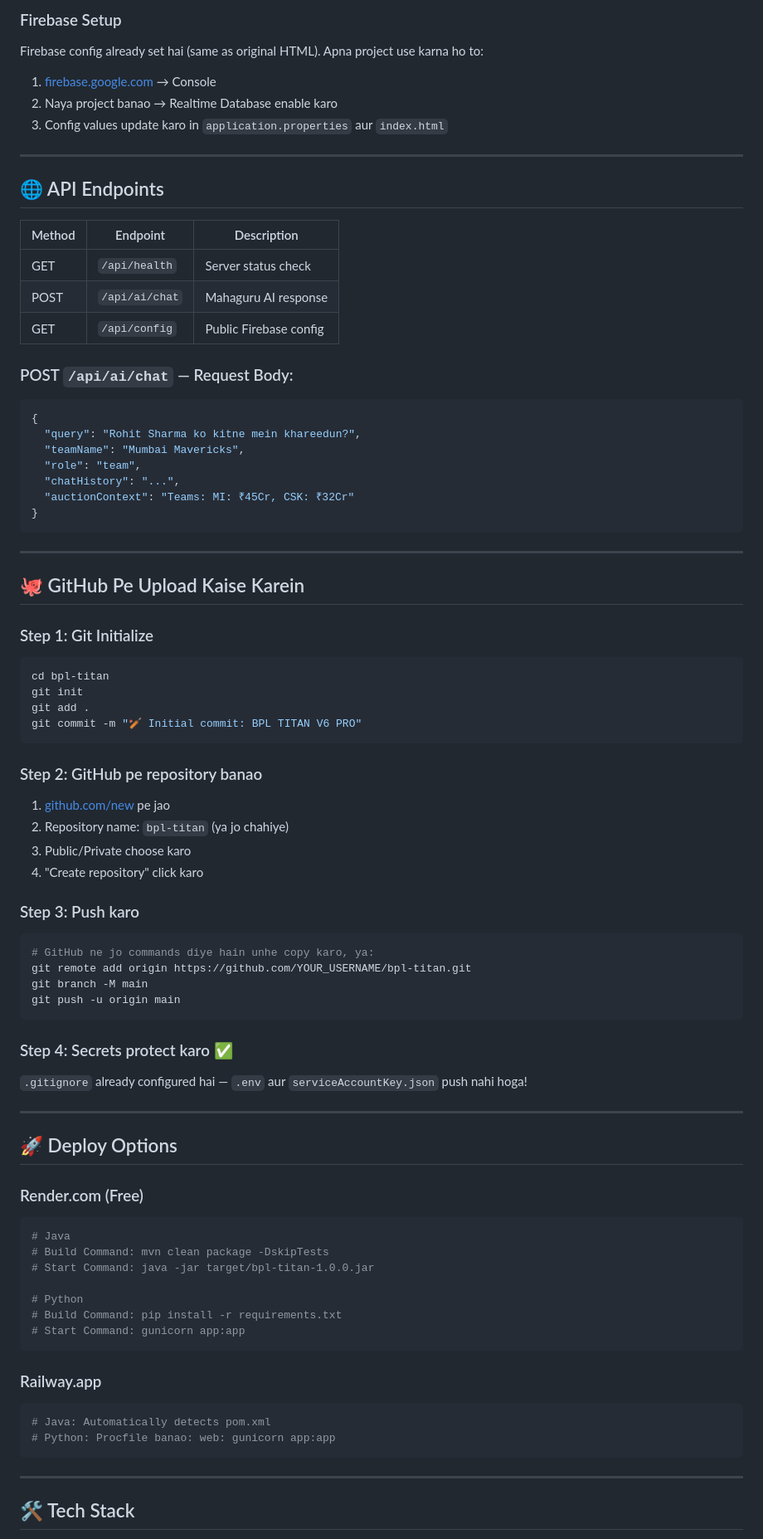
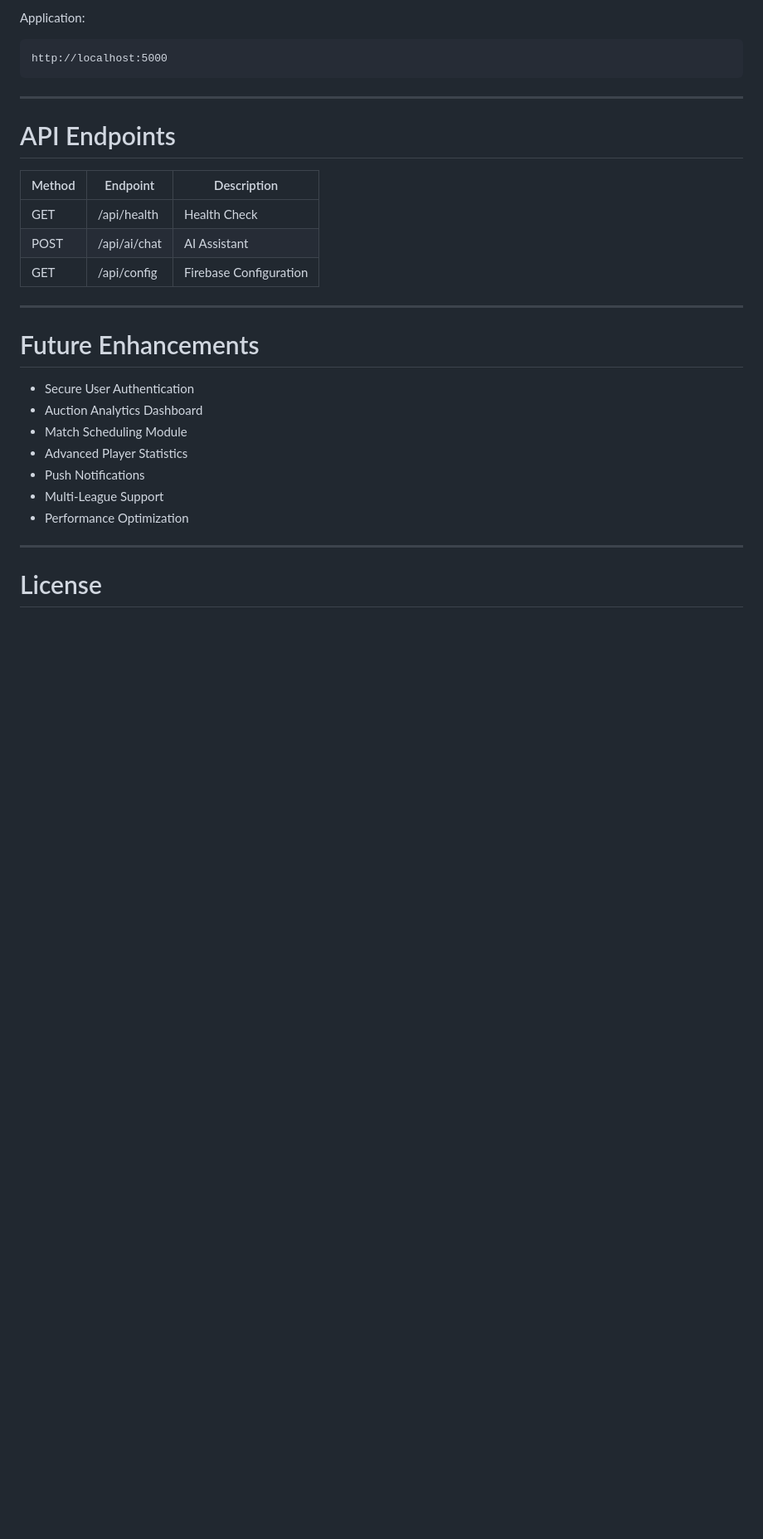
Before and after one commit to utkarshraghav9012/bpl-titan, a Markdown page: README.md, the part around one of its changes. Shown at 83% size. Rendered like a GitHub page; blank space fills up the shorter version.

````diff
--- a/README.md
+++ b/README.md
@@ -128,82 +138,33 @@ python app.py
 
-### Firebase Setup
-Firebase config already set hai (same as original HTML). Apna project use karna ho to:
-1. [firebase.google.com](https://firebase.google.com) → Console
-2. Naya project banao → Realtime Database enable karo
-3. Config values update karo in `application.properties` aur `index.html`
+Application:
 
----
-
-## 🌐 API Endpoints
-
-| Method | Endpoint | Description |
-|--------|----------|-------------|
-| GET | `/api/health` | Server status check |
-| POST | `/api/ai/chat` | Mahaguru AI response |
-| GET | `/api/config` | Public Firebase config |
-
-### POST `/api/ai/chat` — Request Body:
-```json
-{
-  "query": "Rohit Sharma ko kitne mein khareedun?",
-  "teamName": "Mumbai Mavericks",
-  "role": "team",
-  "chatHistory": "...",
-  "auctionContext": "Teams: MI: ₹45Cr, CSK: ₹32Cr"
-}
+```
+http://localhost:5000
 ```
 
 ---
 
-## 🐙 GitHub Pe Upload Kaise Karein
+# API Endpoints
 
-### Step 1: Git Initialize
-```bash
-cd bpl-titan
-git init
-git add .
-git commit -m "🏏 Initial commit: BPL TITAN V6 PRO"
-```
-
-### Step 2: GitHub pe repository banao
-1. [github.com/new](https://github.com/new) pe jao
-2. Repository name: `bpl-titan` (ya jo chahiye)
-3. Public/Private choose karo
-4. "Create repository" click karo
-
-### Step 3: Push karo
-```bash
-# GitHub ne jo commands diye hain unhe copy karo, ya:
-git remote add origin https://github.com/YOUR_USERNAME/bpl-titan.git
-git branch -M main
-git push -u origin main
-```
-
-### Step 4: Secrets protect karo ✅
-`.gitignore` already configured hai — `.env` aur `serviceAccountKey.json` push nahi hoga!
+| Method | Endpoint | Description |
+|---------|----------|-------------|
+| GET | /api/health | Health Check |
+| POST | /api/ai/chat | AI Assistant |
+| GET | /api/config | Firebase Configuration |
 
 ---
 
-## 🚀 Deploy Options
+# Future Enhancements
 
-### Render.com (Free)
-```bash
-# Java
-# Build Command: mvn clean package -DskipTests
-# Start Command: java -jar target/bpl-titan-1.0.0.jar
-
-# Python
-# Build Command: pip install -r requirements.txt
-# Start Command: gunicorn app:app
-```
-
-### Railway.app
-```bash
-# Java: Automatically detects pom.xml
-# Python: Procfile banao: web: gunicorn app:app
-```
+- Secure User Authentication
+- Auction Analytics Dashboard
+- Match Scheduling Module
+- Advanced Player Statistics
+- Push Notifications
+- Multi-League Support
+- Performance Optimization
 
 ---
 
-## 🛠️ Tech Stack
+# License
 
````
Also changed, not shown: other parts of README.md (+104 -102 lines).
